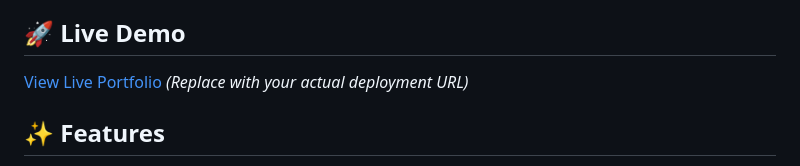
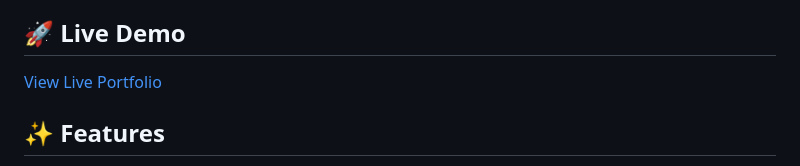
Before and after one commit to chiagsapara405-source/chiargportfolio, a Markdown page: README.md, the part around the change. Drawn GitHub-style.

Commit message:
Add a link

```diff
--- a/README.md
+++ b/README.md
@@ -4,7 +4,7 @@ Welcome to my personal portfolio website! This is a modern, responsive web appli
 
 ## 🚀 Live Demo
 
-[View Live Portfolio]([text](http://chiargportfolio.netlify.app/)) *(Replace with your actual deployment URL)*
+[View Live Portfolio](http://chiargportfolio.netlify.app/)
 
 ## ✨ Features
 
```
